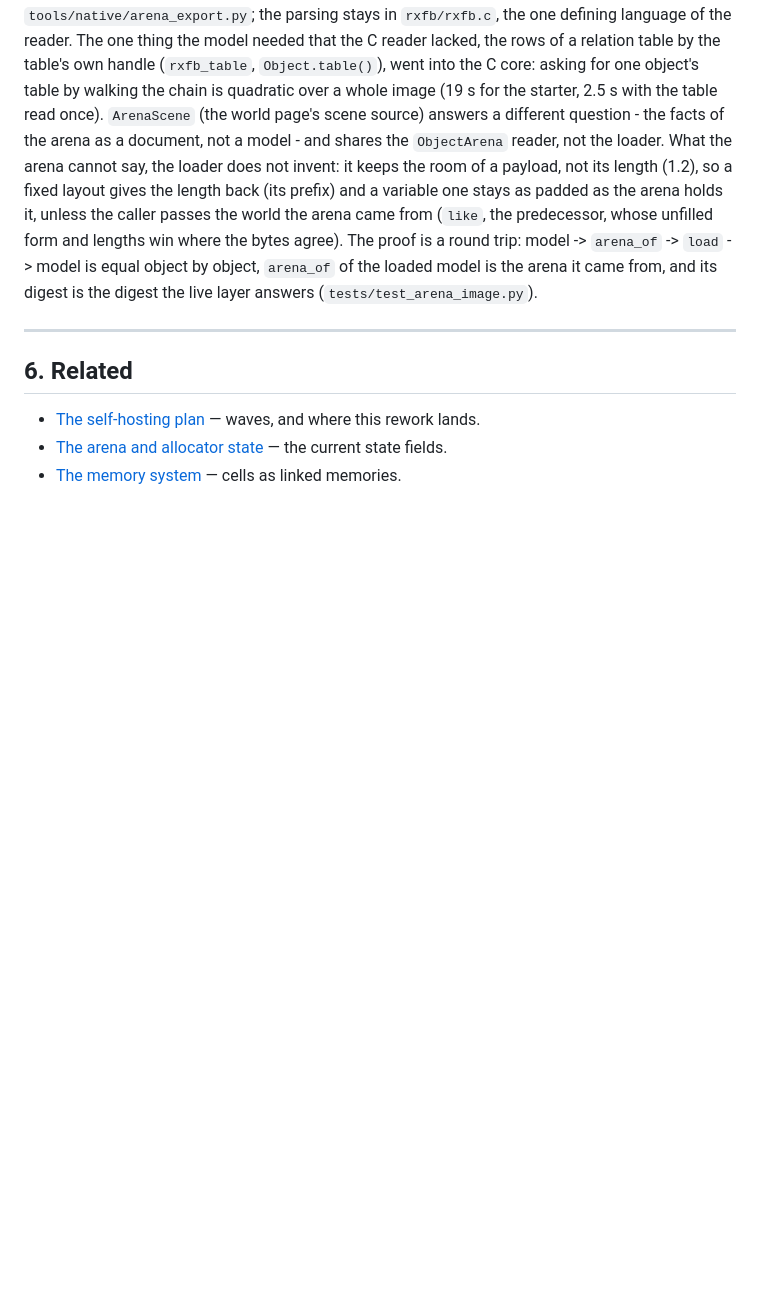
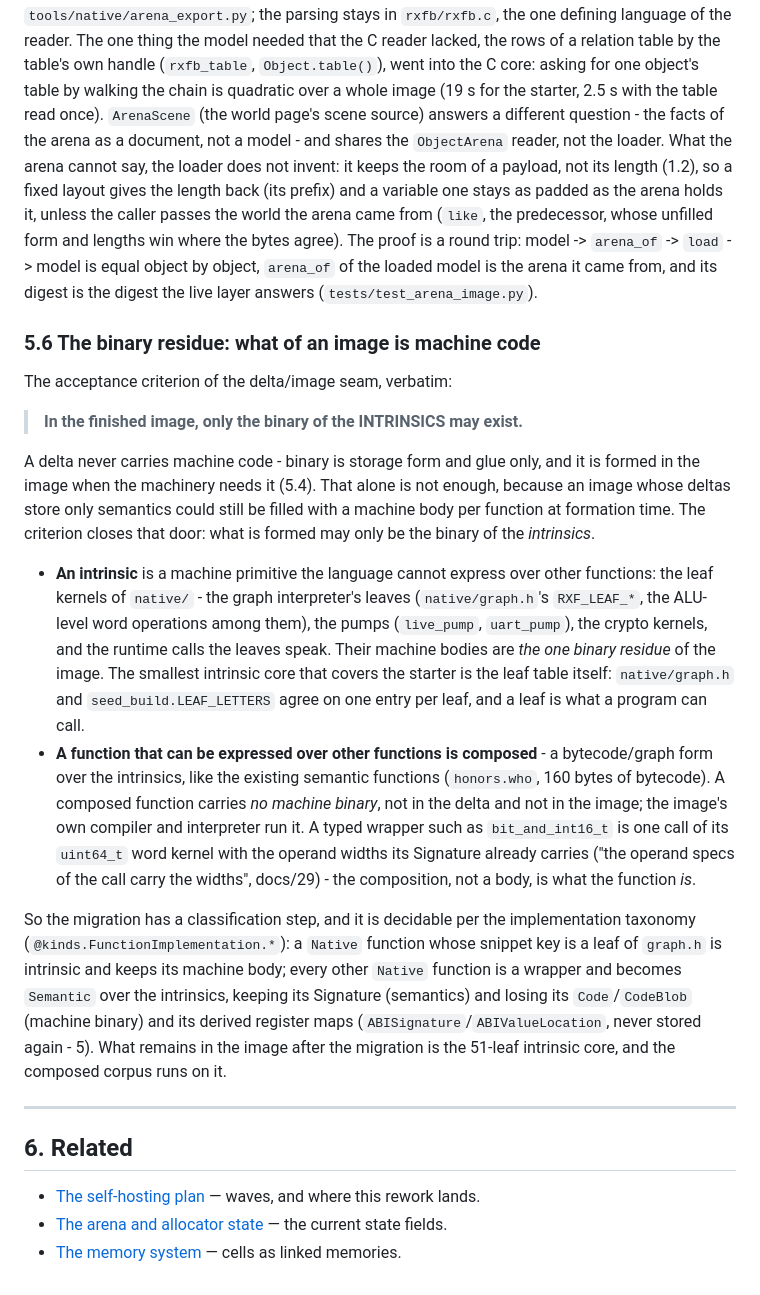
Before and after one commit to pymergetic/rxf, a Markdown page: docs/32-ONE-ARENA-OBJECT-MODEL.md, the part around the change. Drawn GitHub-style; blank space fills up the shorter version.

Commit message:
docs/32 5.6: the binary residue - only the intrinsics' binary in the image
The acceptance criterion of the delta/image seam, recorded verbatim where the
seam is specified: 'In the finished image, only the binary of the INTRINSICS
may exist.' An intrinsic is a machine primitive the language cannot express
over other functions - the leaf kernels of native/ (graph.h's RXF_LEAF_*, the
pumps, the crypto kernels). A function that can be expressed over other
functions is composed and carries no machine binary, not in the delta and not
in the image. The classification is decidable per @kinds.FunctionImplementation.*:
a Native function whose snippet key is a leaf of graph.h is intrinsic; every
other Native function is a wrapper and becomes Semantic over the intrinsics.

Co-authored-by: Cursor <cursoragent@cursor.com>

```diff
--- a/docs/32-ONE-ARENA-OBJECT-MODEL.md
+++ b/docs/32-ONE-ARENA-OBJECT-MODEL.md
@@ -466,6 +466,44 @@ agree). The proof is a round trip: model -> `arena_of` -> `load` -> model is
 equal object by object, `arena_of` of the loaded model is the arena it came from,
 and its digest is the digest the live layer answers (`tests/test_arena_image.py`).
 
+### 5.6 The binary residue: what of an image is machine code
+
+The acceptance criterion of the delta/image seam, verbatim:
+
+> **In the finished image, only the binary of the INTRINSICS may exist.**
+
+A delta never carries machine code - binary is storage form and glue only, and it
+is formed in the image when the machinery needs it (5.4). That alone is not
+enough, because an image whose deltas store only semantics could still be filled
+with a machine body per function at formation time. The criterion closes that
+door: what is formed may only be the binary of the *intrinsics*.
+
+- **An intrinsic** is a machine primitive the language cannot express over other
+  functions: the leaf kernels of `native/` - the graph interpreter's leaves
+  (`native/graph.h`'s `RXF_LEAF_*`, the ALU-level word operations among them),
+  the pumps (`live_pump`, `uart_pump`), the crypto kernels, and the runtime calls
+  the leaves speak. Their machine bodies are *the one binary residue* of the
+  image. The smallest intrinsic core that covers the starter is the leaf table
+  itself: `native/graph.h` and `seed_build.LEAF_LETTERS` agree on one entry per
+  leaf, and a leaf is what a program can call.
+- **A function that can be expressed over other functions is composed** - a
+  bytecode/graph form over the intrinsics, like the existing semantic functions
+  (`honors.who`, 160 bytes of bytecode). A composed function carries *no machine
+  binary*, not in the delta and not in the image; the image's own compiler and
+  interpreter run it. A typed wrapper such as `bit_and_int16_t` is one call of
+  its `uint64_t` word kernel with the operand widths its Signature already
+  carries ("the operand specs of the call carry the widths", docs/29) - the
+  composition, not a body, is what the function *is*.
+
+So the migration has a classification step, and it is decidable per the
+implementation taxonomy (`@kinds.FunctionImplementation.*`): a `Native` function
+whose snippet key is a leaf of `graph.h` is intrinsic and keeps its machine
+body; every other `Native` function is a wrapper and becomes `Semantic` over the
+intrinsics, keeping its Signature (semantics) and losing its `Code`/`CodeBlob`
+(machine binary) and its derived register maps (`ABISignature`/`ABIValueLocation`,
+never stored again - 5). What remains in the image after the migration is the
+51-leaf intrinsic core, and the composed corpus runs on it.
+
 ---
 
 ## 6. Related
```
